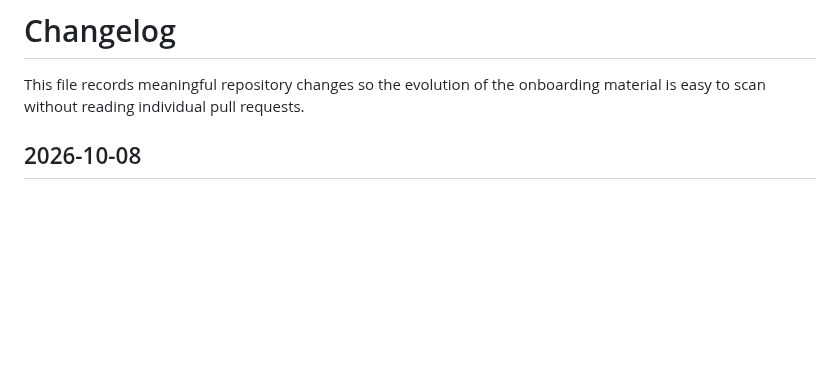
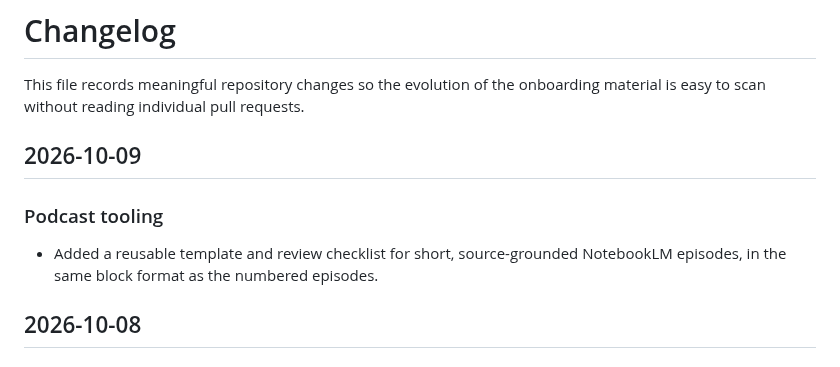
Before and after one commit to sp7412/onboarding, a Markdown page: CHANGELOG.md, the part around the change. GitHub-like rendering; blank space fills up the shorter version.

Commit message:
Document short podcast template in changelog

```diff
--- a/CHANGELOG.md
+++ b/CHANGELOG.md
@@ -2,6 +2,13 @@
 
 This file records meaningful repository changes so the evolution of the
 onboarding material is easy to scan without reading individual pull requests.
+
+## 2026-10-09
+
+### Podcast tooling
+
+- Added a reusable template and review checklist for short, source-grounded
+  NotebookLM episodes, in the same block format as the numbered episodes.
 
 ## 2026-10-08
 
```
